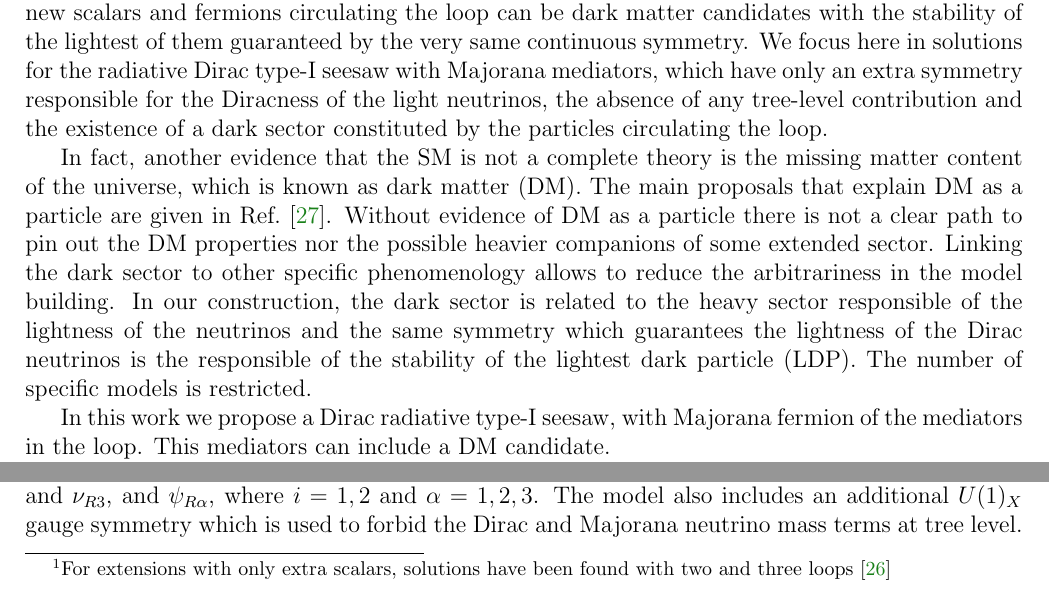
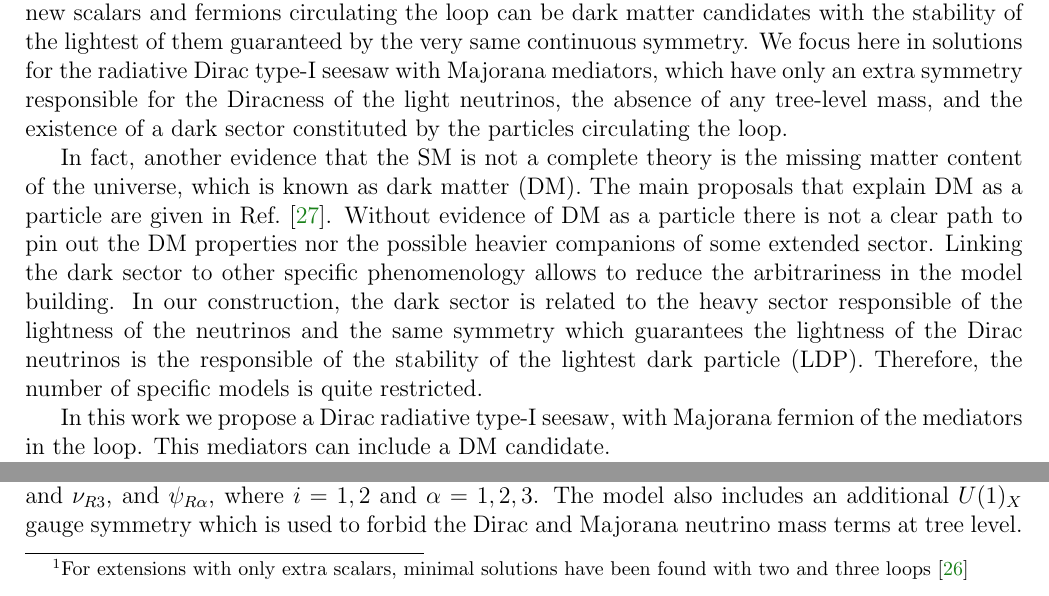
Before and after one commit to restrepo/Diracmarajorana, a LaTeX paper (draft.tex): two parts of page 2 of 14, joined at a grey line, cut so that both start at the same text. Compiled offline with pdfLaTeX.

Commit message:
beta version of introduction

```diff
--- a/draft.tex
+++ b/draft.tex
@@ -129,10 +129,9 @@ without require any extra ad-hoc discrete symmetry~\cite{Ma:2014qra}.
 %one-loop
 In recent works, it has been shown that even for one-loop Dirac
 neutrino masses, it is possible to have $\operatorname{U}(1)_{B-L}$ as
-the only extra symmetry beyond the SM~\cite{Calle:2018ovc,
-  Bonilla:2018ynb, Saad:2019bqf}\footnote{
+the only extra symmetry beyond the SM~\cite{Calle:2018ovc,Bonilla:2018ynb,Saad:2019bqf}\footnote{
 %extra-loops
-  For extensions with only extra scalars, solutions have been found with two and three loops~\cite{Saad:2019bqf}}.
+  For extensions with only extra scalars, minimal solutions have been found with two and three loops~\cite{Saad:2019bqf}}.
 %conexion with dark matter
 As a bonus in this case, the new scalars and fermions circulating the
 loop can be dark matter candidates with the stability of the lightest
@@ -141,7 +140,7 @@ of them guaranteed by the very same continuous symmetry.
 We focus here in solutions for the radiative Dirac type-I seesaw with
 Majorana mediators, which have only an extra symmetry responsible for the
 Diracness of the light neutrinos, the absence of any tree-level
-contribution and the existence of a dark sector constituted by the
+mass, and the existence of a dark sector constituted by the
 particles circulating the loop.
 
 %conexion with DM
@@ -164,7 +163,7 @@ responsible of the lightness of the neutrinos and the same symmetry
 which guarantees the lightness of the Dirac neutrinos is the
 responsible of the stability of the lightest dark particle (LDP).
 % new particle prediction
-The number of specific models is restricted.
+Therefore, the number of specific models is quite restricted.
 
 % We will make use of the scotogenic model~\cite{Ma:2006km}. In
 % scotogenic model the neutrino masses and the DM have common
```
